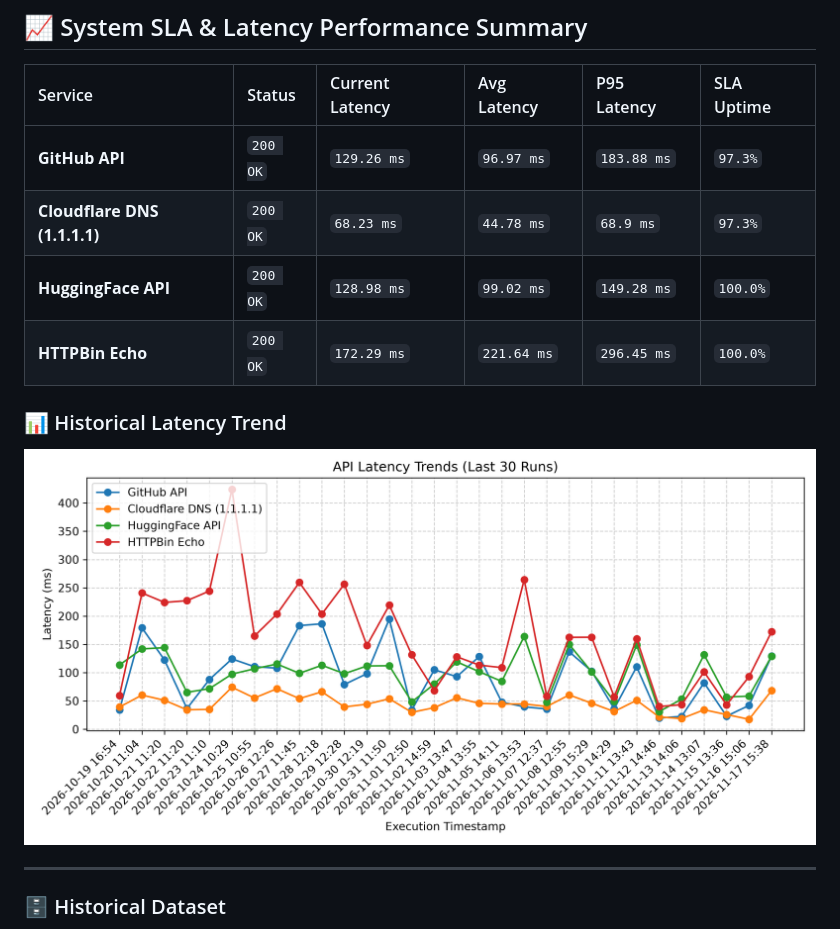
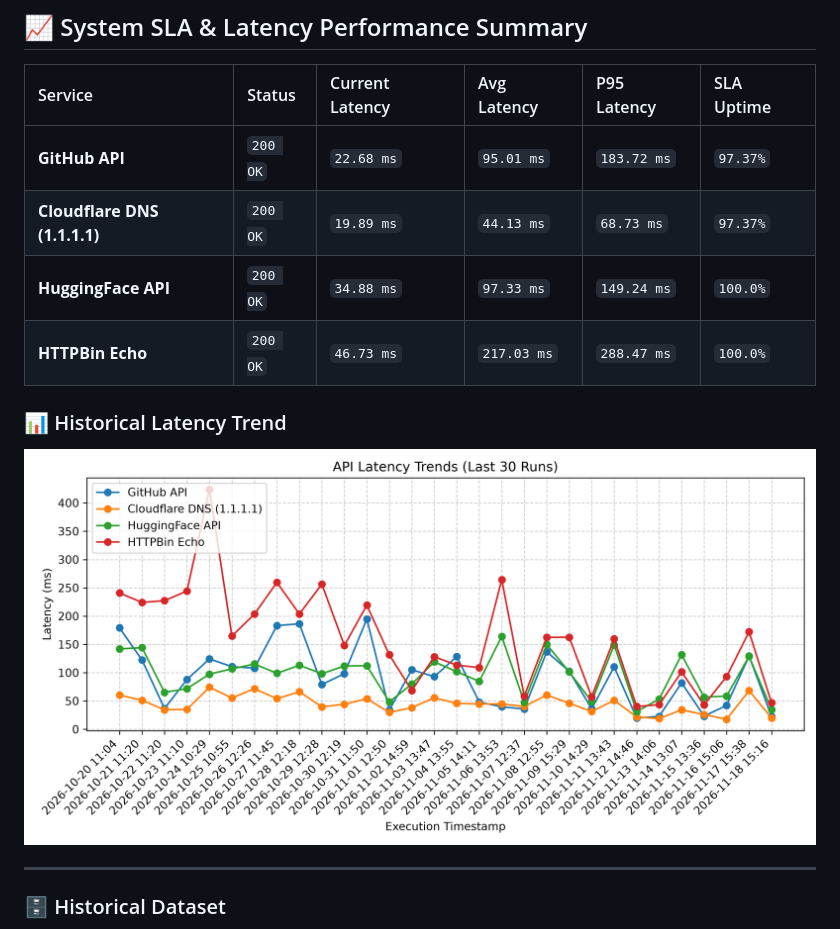
Before and after one commit to chandravurakaranam/api-performance-observability, a Markdown page: README.md, the part around one of its changes. Drawn GitHub-style; pictures changed too: latency_trend.png.

Commit message:
Automated update: API performance benchmarks & SLA metrics

```diff
--- a/README.md
+++ b/README.md
@@ -8,13 +8,13 @@ An automated reliability and performance testing engine that monitors core tech
 
 | Service | Status | Current Latency | Avg Latency | P95 Latency | SLA Uptime |
 | :--- | :--- | :--- | :--- | :--- | :--- |
-| **GitHub API** | `200 OK` | `129.26 ms` | `96.97 ms` | `183.88 ms` | `97.3%` |
-| **Cloudflare DNS (1.1.1.1)** | `200 OK` | `68.23 ms` | `44.78 ms` | `68.9 ms` | `97.3%` |
-| **HuggingFace API** | `200 OK` | `128.98 ms` | `99.02 ms` | `149.28 ms` | `100.0%` |
-| **HTTPBin Echo** | `200 OK` | `172.29 ms` | `221.64 ms` | `296.45 ms` | `100.0%` |
+| **GitHub API** | `200 OK` | `22.68 ms` | `95.01 ms` | `183.72 ms` | `97.37%` |
+| **Cloudflare DNS (1.1.1.1)** | `200 OK` | `19.89 ms` | `44.13 ms` | `68.73 ms` | `97.37%` |
+| **HuggingFace API** | `200 OK` | `34.88 ms` | `97.33 ms` | `149.24 ms` | `100.0%` |
+| **HTTPBin Echo** | `200 OK` | `46.73 ms` | `217.03 ms` | `288.47 ms` | `100.0%` |
 
 ### 📊 Historical Latency Trend
-![Latency Trends](latency_trend.png?v=1794929927)
+![Latency Trends](latency_trend.png?v=1795014980)
 
 ---
 
```
Also changed, not shown: other parts of README.md (+1 -1 lines), 1 other file.
